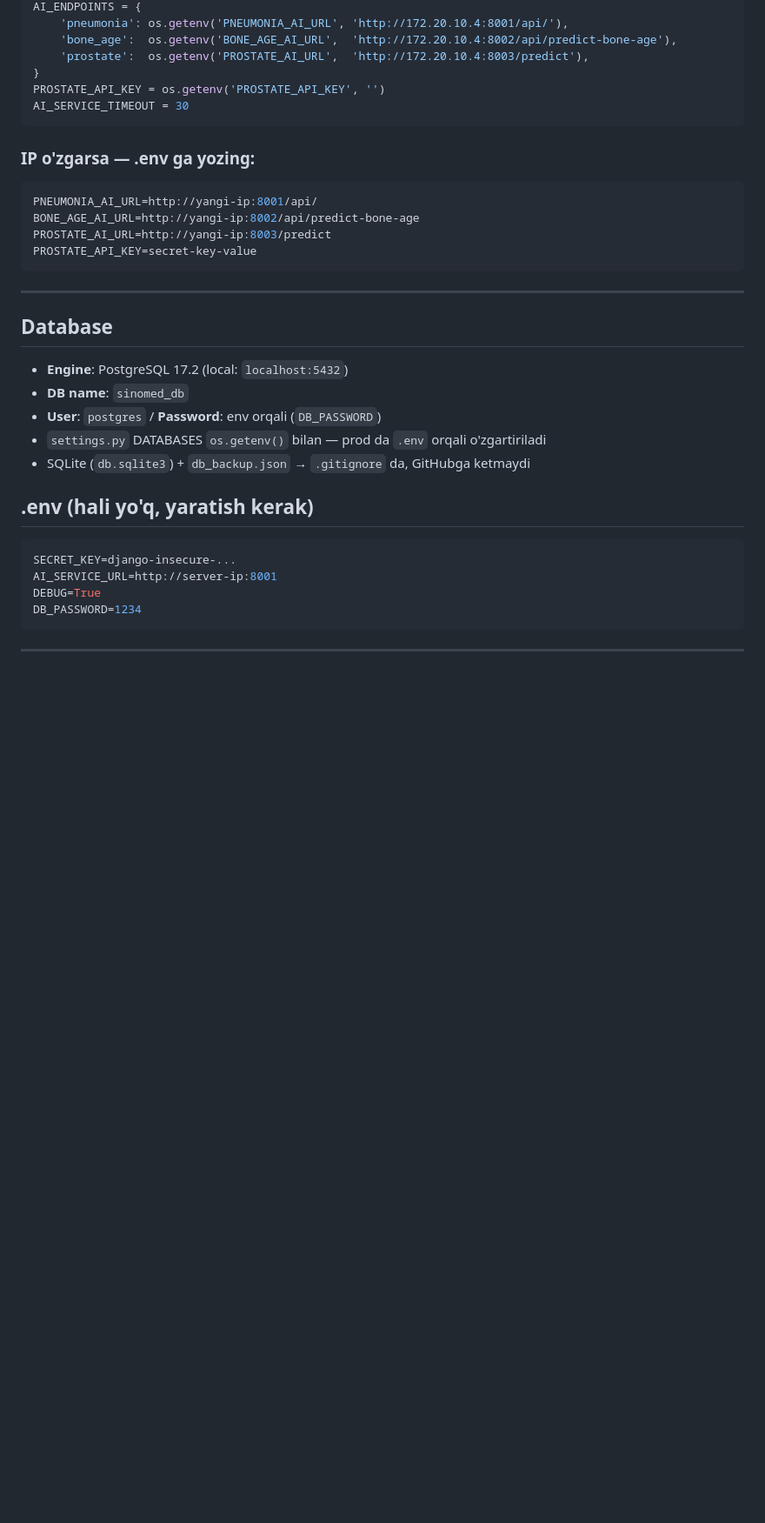
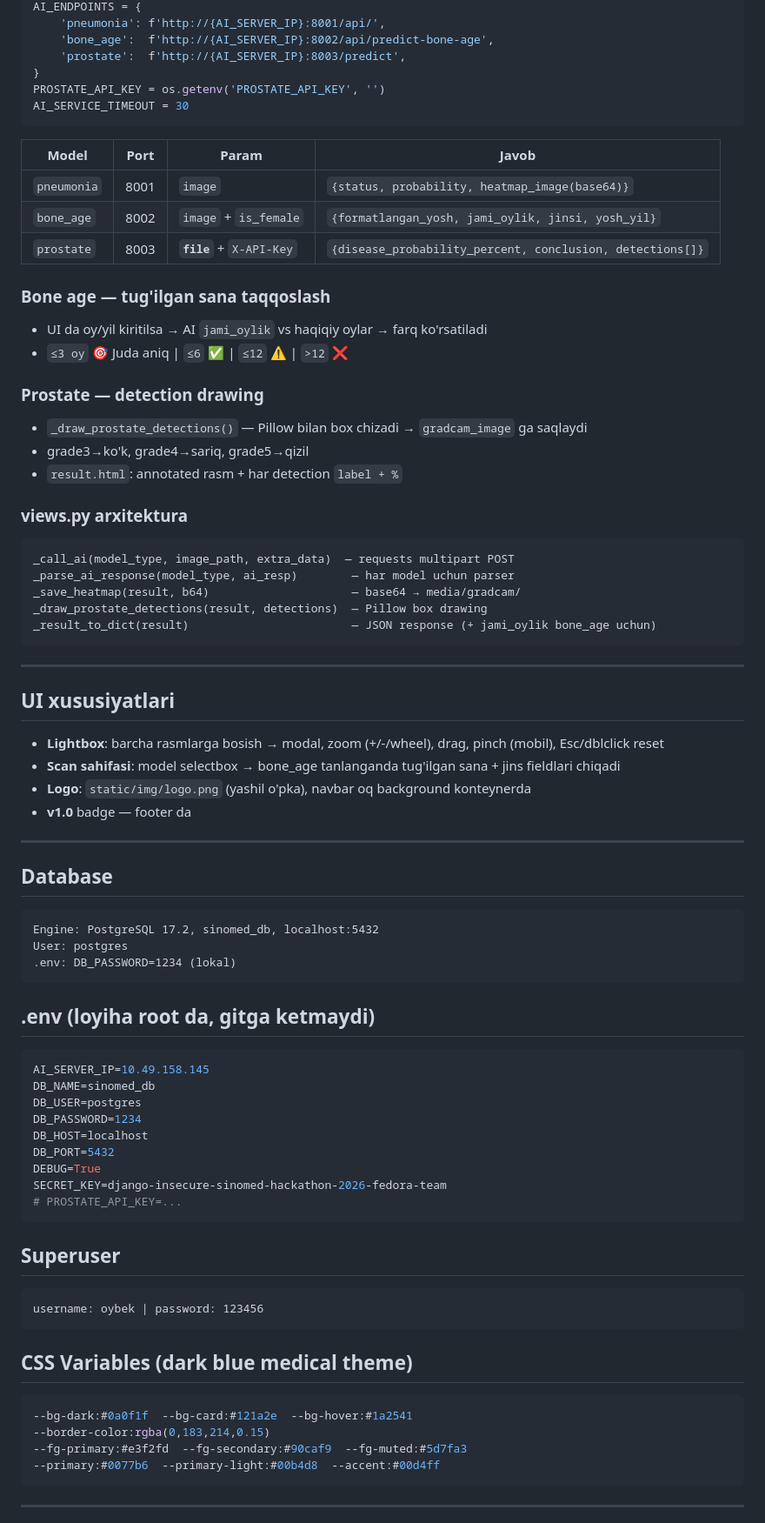
Before and after one commit to navideveloper/SinoMed, a Markdown page: HANDOFF.md, the part around one of its changes. Shown at 87% size. Drawn GitHub-style; blank space fills up the shorter version.

````diff
--- a/HANDOFF.md
+++ b/HANDOFF.md
@@ -179,35 +127,77 @@ javob: {disease_probability_percent, conclusion, detections_count, detections[]}
 AI_ENDPOINTS = {
-    'pneumonia': os.getenv('PNEUMONIA_AI_URL', 'http://172.20.10.4:8001/api/'),
-    'bone_age':  os.getenv('BONE_AGE_AI_URL',  'http://172.20.10.4:8002/api/predict-bone-age'),
-    'prostate':  os.getenv('PROSTATE_AI_URL',  'http://172.20.10.4:8003/predict'),
+    'pneumonia': f'http://{AI_SERVER_IP}:8001/api/',
+    'bone_age':  f'http://{AI_SERVER_IP}:8002/api/predict-bone-age',
+    'prostate':  f'http://{AI_SERVER_IP}:8003/predict',
 }
 PROSTATE_API_KEY = os.getenv('PROSTATE_API_KEY', '')
 AI_SERVICE_TIMEOUT = 30
 ```
 
-### IP o'zgarsa — .env ga yozing:
-```env
-PNEUMONIA_AI_URL=http://yangi-ip:8001/api/
-BONE_AGE_AI_URL=http://yangi-ip:8002/api/predict-bone-age
-PROSTATE_AI_URL=http://yangi-ip:8003/predict
-PROSTATE_API_KEY=secret-key-value
+| Model | Port | Param | Javob |
+|-------|------|-------|-------|
+| `pneumonia` | 8001 | `image` | `{status, probability, heatmap_image(base64)}` |
+| `bone_age` | 8002 | `image` + `is_female` | `{formatlangan_yosh, jami_oylik, jinsi, yosh_yil}` |
+| `prostate` | 8003 | **`file`** + `X-API-Key` | `{disease_probability_percent, conclusion, detections[]}` |
+
+### Bone age — tug'ilgan sana taqqoslash
+- UI da oy/yil kiritilsa → AI `jami_oylik` vs haqiqiy oylar → farq ko'rsatiladi
+- `≤3 oy` 🎯 Juda aniq | `≤6` ✅ | `≤12` ⚠️ | `>12` ❌
+
+### Prostate — detection drawing
+- `_draw_prostate_detections()` — Pillow bilan box chizadi → `gradcam_image` ga saqlaydi
+- grade3→ko'k, grade4→sariq, grade5→qizil
+- `result.html`: annotated rasm + har detection `label + %`
+
+### views.py arxitektura
+```
+_call_ai(model_type, image_path, extra_data)  — requests multipart POST
+_parse_ai_response(model_type, ai_resp)        — har model uchun parser
+_save_heatmap(result, b64)                     — base64 → media/gradcam/
+_draw_prostate_detections(result, detections)  — Pillow box drawing
+_result_to_dict(result)                        — JSON response (+ jami_oylik bone_age uchun)
 ```
 
 ---
 
+## UI xususiyatlari
+- **Lightbox**: barcha rasmlarga bosish → modal, zoom (+/-/wheel), drag, pinch (mobil), Esc/dblclick reset
+- **Scan sahifasi**: model selectbox → bone_age tanlanganda tug'ilgan sana + jins fieldlari chiqadi
+- **Logo**: `static/img/logo.png` (yashil o'pka), navbar oq background konteynerda
+- **v1.0** badge — footer da
+
+---
+
 ## Database
-- **Engine**: PostgreSQL 17.2 (local: `localhost:5432`)
-- **DB name**: `sinomed_db`
-- **User**: `postgres` / **Password**: env orqali (`DB_PASSWORD`)
-- `settings.py` DATABASES `os.getenv()` bilan — prod da `.env` orqali o'zgartiriladi
-- SQLite (`db.sqlite3`) + `db_backup.json` → `.gitignore` da, GitHubga ketmaydi
+```
+Engine: PostgreSQL 17.2, sinomed_db, localhost:5432
+User: postgres
+.env: DB_PASSWORD=1234 (lokal)
+```
 
-## .env (hali yo'q, yaratish kerak)
+## .env (loyiha root da, gitga ketmaydi)
 ```env
-SECRET_KEY=django-insecure-...
-AI_SERVICE_URL=http://server-ip:8001
+AI_SERVER_IP=10.49.158.145
+DB_NAME=sinomed_db
+DB_USER=postgres
+DB_PASSWORD=1234
+DB_HOST=localhost
+DB_PORT=5432
 DEBUG=True
-DB_PASSWORD=1234
+SECRET_KEY=django-insecure-sinomed-hackathon-2026-fedora-team
+# PROSTATE_API_KEY=...
+```
+
+## Superuser
+```
+username: oybek | password: 123456
+```
+
+## CSS Variables (dark blue medical theme)
+```css
+--bg-dark:#0a0f1f  --bg-card:#121a2e  --bg-hover:#1a2541
+--border-color:rgba(0,183,214,0.15)
+--fg-primary:#e3f2fd  --fg-secondary:#90caf9  --fg-muted:#5d7fa3
+--primary:#0077b6  --primary-light:#00b4d8  --accent:#00d4ff
 ```
 
 ---
````
Also changed, not shown: other parts of HANDOFF.md (+59 -152 lines).
